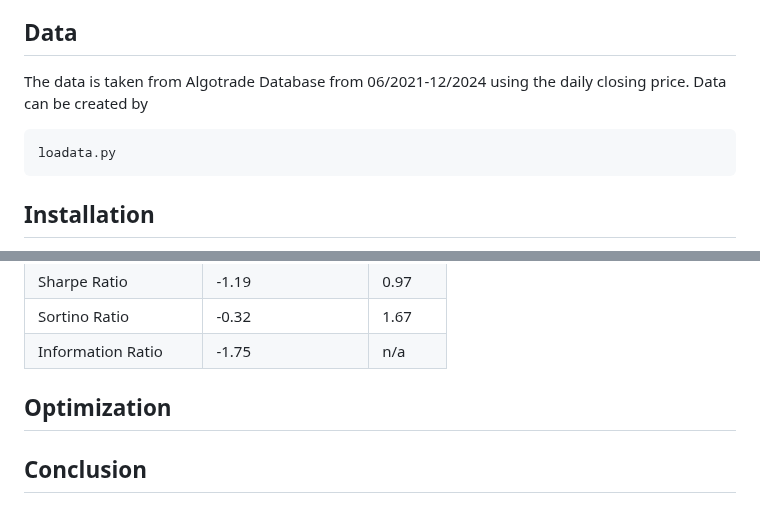
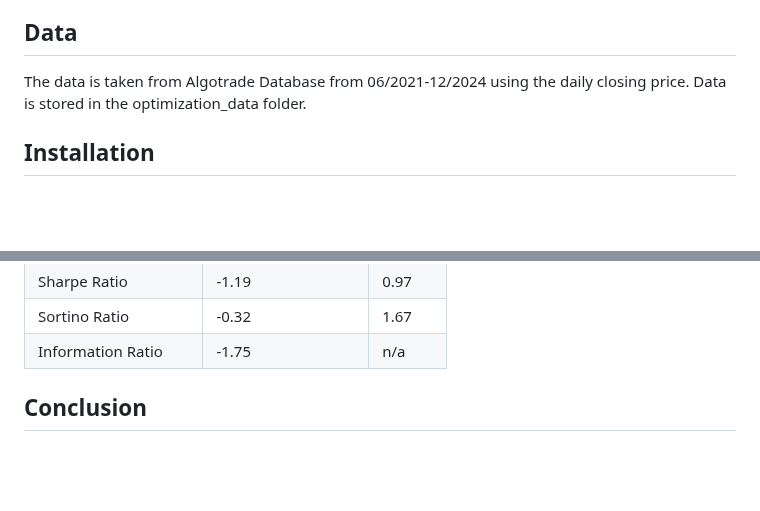
Before and after one commit to algotrade-research/Statisical-Arbitrage, a Markdown page: README.md, 2 parts joined by grey strips. Rendered like a GitHub page; blank space fills up the shorter version.

````diff
--- a/README.md
+++ b/README.md
@@ -33,10 +33,8 @@ $$ X_{n+1} = a + b X_n + \theta_{n+1} $$
 Stanford students (Lu, Parulekar, Xu, 2018) proposed clustering and the Johansen Test for cointegration—unlike the Engel-Granger test, it handles multiple cointegration relationships—enhancing stock-future cointegration analysis.
 ## Data
 The data is taken from Algotrade Database from 06/2021-12/2024 using the daily closing price.
-Data can be created by
-```
-loadata.py
-```
+Data is stored in the optimization_data folder.
+
 ## Installation
 
 - **Requirement:** `pip`, `virtualenv`
@@ -90,7 +107,7 @@ python main.py
 | Sharpe Ratio          | -1.19                 | 0.97      |
 | Sortino Ratio         | -0.32                 | 1.67      |
 | Information Ratio     | -1.75                 | n/a       |
-## Optimization
+
 ## Conclusion
 
 ## Reference
````
Also changed, not shown: other parts of README.md (+22 -3 lines).
